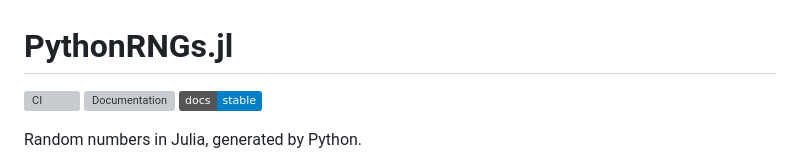
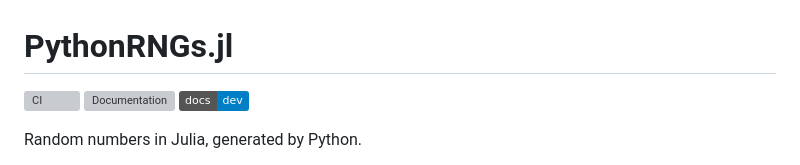
Before and after one commit to AtelierArith/PythonRNGs.jl, a Markdown page: README.md, the part around one of its changes. Drawn GitHub-style; badges without logos; grey boxes are pictures that could not be loaded.

Commit message:
Fix README doc links to deployed /dev/ paths

```diff
--- a/README.md
+++ b/README.md
@@ -2,7 +2,7 @@
 
 [![CI](https://github.com/AtelierArith/PythonRNGs.jl/actions/workflows/CI.yml/badge.svg)](https://github.com/AtelierArith/PythonRNGs.jl/actions/workflows/CI.yml)
 [![Documentation](https://github.com/AtelierArith/PythonRNGs.jl/actions/workflows/Documenter.yml/badge.svg)](https://github.com/AtelierArith/PythonRNGs.jl/actions/workflows/Documenter.yml)
-[![docs](https://img.shields.io/badge/docs-stable-blue)](https://atelierarith.github.io/PythonRNGs.jl/)
+[![docs](https://img.shields.io/badge/docs-dev-blue)](https://atelierarith.github.io/PythonRNGs.jl/dev/)
 
 Random numbers in Julia, generated by Python.
 
```
Also changed, not shown: other parts of README.md (+4 -4 lines).
